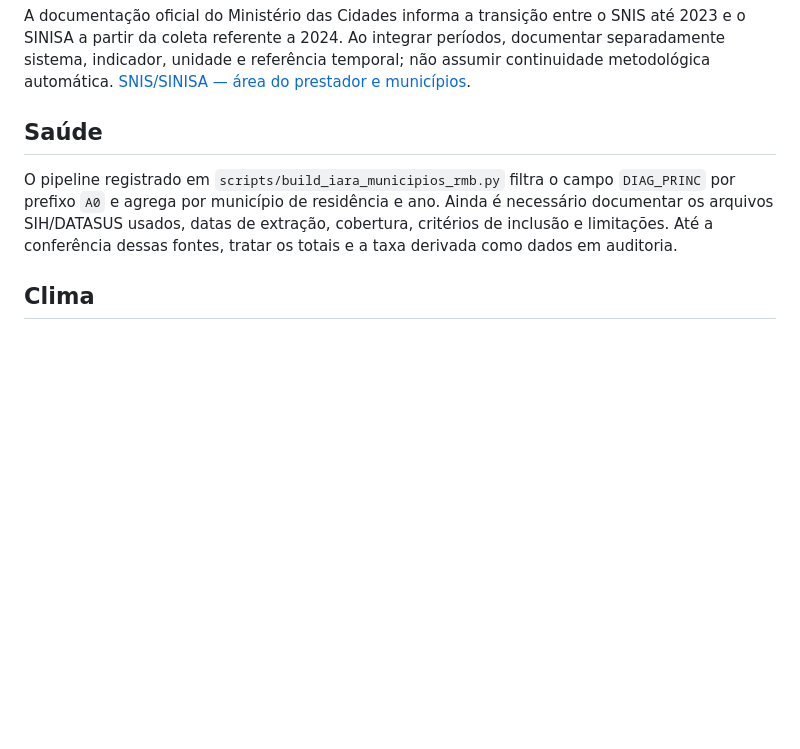
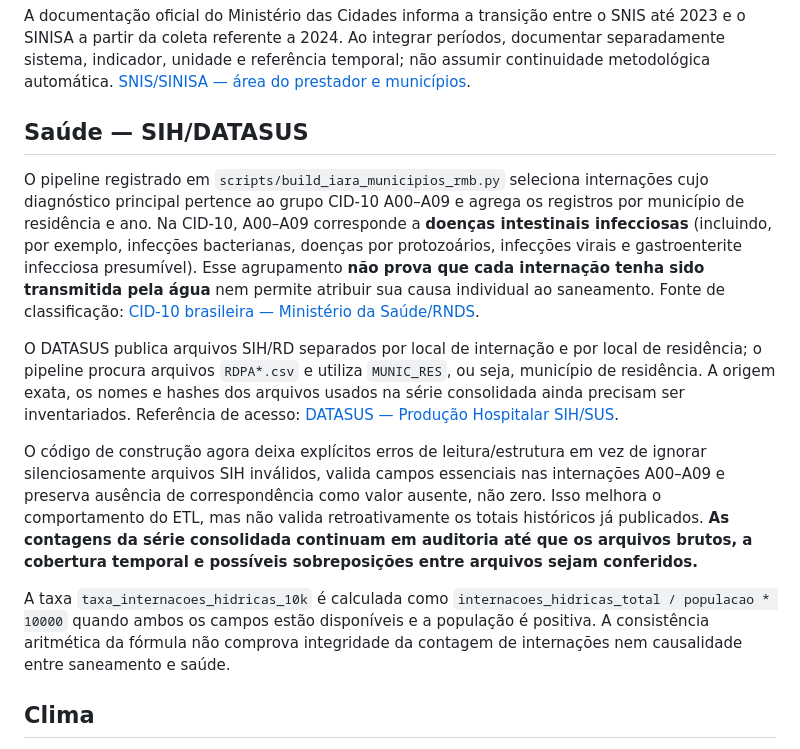
Before and after one commit to enps2015/iara-data-hub, a Markdown page: docs/data-provenance.md, the part around the change. GitHub-like rendering; blank space fills up the shorter version.

Commit message:
docs: esclarece classificação A00–A09 e limites dos totais SIH

```diff
--- a/docs/data-provenance.md
+++ b/docs/data-provenance.md
@@ -57,9 +57,15 @@ O CSV consolidado tem indicadores de saneamento ausentes em 2017, 2018, 2024 e 2
 
 A documentação oficial do Ministério das Cidades informa a transição entre o SNIS até 2023 e o SINISA a partir da coleta referente a 2024. Ao integrar períodos, documentar separadamente sistema, indicador, unidade e referência temporal; não assumir continuidade metodológica automática. [SNIS/SINISA — área do prestador e municípios](https://www.gov.br/cidades/pt-br/acesso-a-informacao/acoes-e-programas/saneamento/snis/area-do-prestador-e-municipios).
 
-## Saúde
+## Saúde — SIH/DATASUS
 
-O pipeline registrado em `scripts/build_iara_municipios_rmb.py` filtra o campo `DIAG_PRINC` por prefixo `A0` e agrega por município de residência e ano. Ainda é necessário documentar os arquivos SIH/DATASUS usados, datas de extração, cobertura, critérios de inclusão e limitações. Até a conferência dessas fontes, tratar os totais e a taxa derivada como dados em auditoria.
+O pipeline registrado em `scripts/build_iara_municipios_rmb.py` seleciona internações cujo diagnóstico principal pertence ao grupo CID-10 A00–A09 e agrega os registros por município de residência e ano. Na CID-10, A00–A09 corresponde a **doenças intestinais infecciosas** (incluindo, por exemplo, infecções bacterianas, doenças por protozoários, infecções virais e gastroenterite infecciosa presumível). Esse agrupamento **não prova que cada internação tenha sido transmitida pela água** nem permite atribuir sua causa individual ao saneamento. Fonte de classificação: [CID-10 brasileira — Ministério da Saúde/RNDS](https://fhir.saude.gov.br/rira/en/CodeSystem-BRCID10.html).
+
+O DATASUS publica arquivos SIH/RD separados por local de internação e por local de residência; o pipeline procura arquivos `RDPA*.csv` e utiliza `MUNIC_RES`, ou seja, município de residência. A origem exata, os nomes e hashes dos arquivos usados na série consolidada ainda precisam ser inventariados. Referência de acesso: [DATASUS — Produção Hospitalar SIH/SUS](https://datasus.saude.gov.br/acesso-a-informacao/producao-hospitalar-sih-sus/).
+
+O código de construção agora deixa explícitos erros de leitura/estrutura em vez de ignorar silenciosamente arquivos SIH inválidos, valida campos essenciais nas internações A00–A09 e preserva ausência de correspondência como valor ausente, não zero. Isso melhora o comportamento do ETL, mas não valida retroativamente os totais históricos já publicados. **As contagens da série consolidada continuam em auditoria até que os arquivos brutos, a cobertura temporal e possíveis sobreposições entre arquivos sejam conferidos.**
+
+A taxa `taxa_internacoes_hidricas_10k` é calculada como `internacoes_hidricas_total / populacao * 10000` quando ambos os campos estão disponíveis e a população é positiva. A consistência aritmética da fórmula não comprova integridade da contagem de internações nem causalidade entre saneamento e saúde.
 
 ## Clima
 
```
